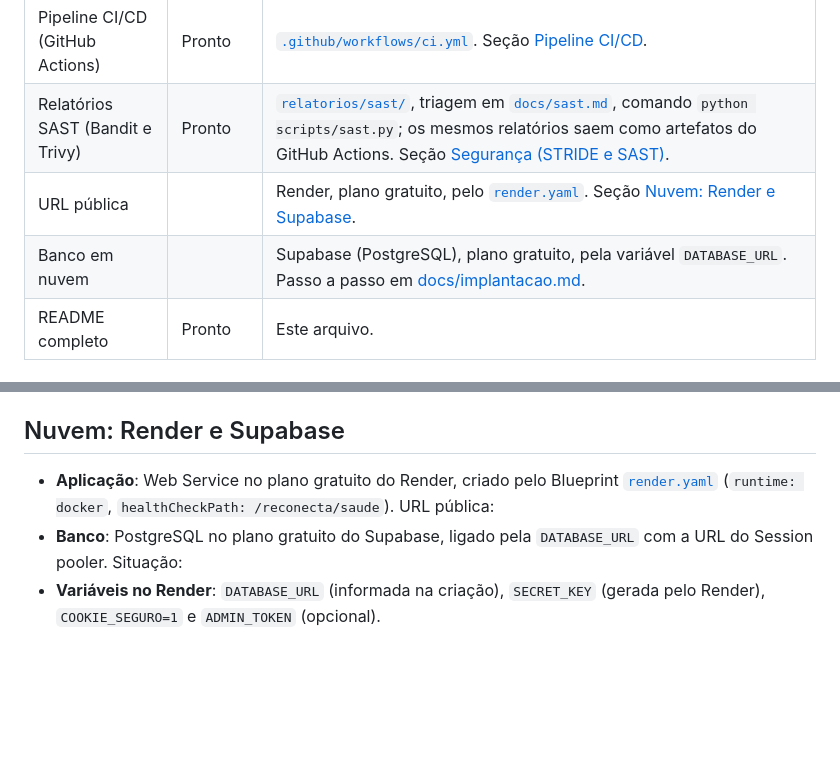
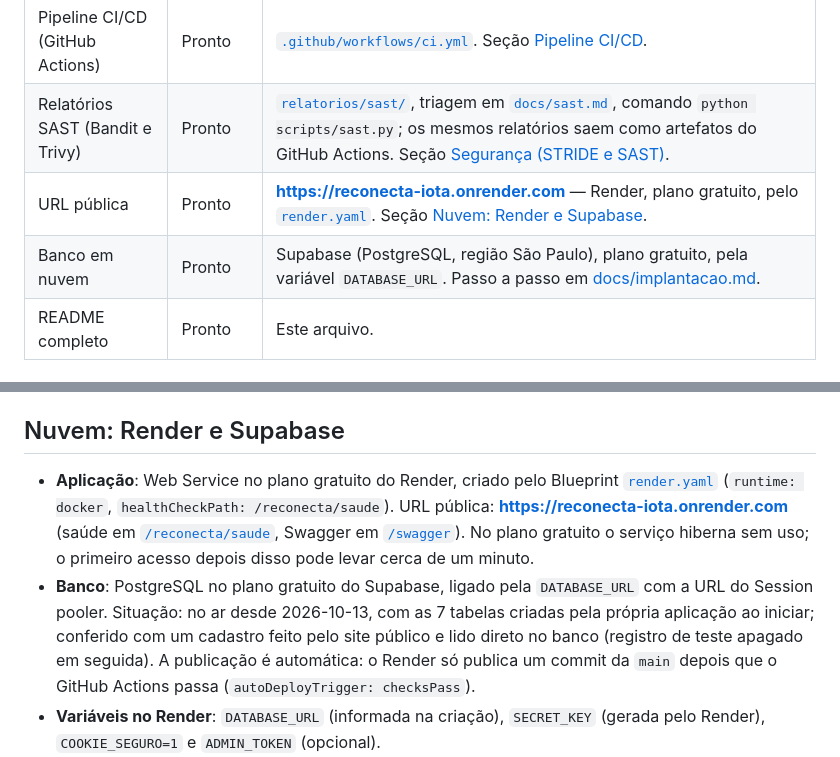
Before and after one commit to lucassilb/reconecta-doacoes, a Markdown page: README.md, 2 parts joined by grey strips. GitHub-like rendering; blank space fills up the shorter version.

Commit message:
README e implantação: URL pública no Render e banco em nuvem no Supabase publicados
Co-Authored-By: Claude Opus 5.5 <noreply@anthropic.com>

```diff
--- a/README.md
+++ b/README.md
@@ -24,8 +24,8 @@ Tudo usa ferramentas de código aberto e planos gratuitos, sem chave de API paga
 | Dockerfile + Docker Compose | Pronto | [`Dockerfile`](Dockerfile), [`docker-compose.yml`](docker-compose.yml) e [`.dockerignore`](.dockerignore). Seção [Docker e Docker Compose](#docker-e-docker-compose). |
 | Pipeline CI/CD (GitHub Actions) | Pronto | [`.github/workflows/ci.yml`](.github/workflows/ci.yml). Seção [Pipeline CI/CD](#pipeline-cicd-github-actions). |
 | Relatórios SAST (Bandit e Trivy) | Pronto | [`relatorios/sast/`](relatorios/sast/), triagem em [`docs/sast.md`](docs/sast.md), comando `python scripts/sast.py`; os mesmos relatórios saem como artefatos do GitHub Actions. Seção [Segurança (STRIDE e SAST)](#segurança-stride-e-sast). |
-| URL pública | <!-- URL_PUBLICA --> | Render, plano gratuito, pelo [`render.yaml`](render.yaml). Seção [Nuvem: Render e Supabase](#nuvem-render-e-supabase). |
-| Banco em nuvem | <!-- BANCO_NUVEM --> | Supabase (PostgreSQL), plano gratuito, pela variável `DATABASE_URL`. Passo a passo em [docs/implantacao.md](docs/implantacao.md). |
+| URL pública | Pronto | **https://reconecta-iota.onrender.com** — Render, plano gratuito, pelo [`render.yaml`](render.yaml). Seção [Nuvem: Render e Supabase](#nuvem-render-e-supabase). |
+| Banco em nuvem | Pronto | Supabase (PostgreSQL, região São Paulo), plano gratuito, pela variável `DATABASE_URL`. Passo a passo em [docs/implantacao.md](docs/implantacao.md). |
 | README completo | Pronto | Este arquivo. |
 
 ## Público-alvo
@@ -445,8 +445,8 @@ A entrega contínua normal não depende do job `deploy`: o `render.yaml` usa `au
 
 ## Nuvem: Render e Supabase
 
-- **Aplicação**: Web Service no plano gratuito do Render, criado pelo Blueprint [`render.yaml`](render.yaml) (`runtime: docker`, `healthCheckPath: /reconecta/saude`). URL pública: <!-- URL_PUBLICA -->
-- **Banco**: PostgreSQL no plano gratuito do Supabase, ligado pela `DATABASE_URL` com a URL do Session pooler. Situação: <!-- BANCO_NUVEM -->
+- **Aplicação**: Web Service no plano gratuito do Render, criado pelo Blueprint [`render.yaml`](render.yaml) (`runtime: docker`, `healthCheckPath: /reconecta/saude`). URL pública: **https://reconecta-iota.onrender.com** (saúde em [`/reconecta/saude`](https://reconecta-iota.onrender.com/reconecta/saude), Swagger em [`/swagger`](https://reconecta-iota.onrender.com/swagger)). No plano gratuito o serviço hiberna sem uso; o primeiro acesso depois disso pode levar cerca de um minuto.
+- **Banco**: PostgreSQL no plano gratuito do Supabase, ligado pela `DATABASE_URL` com a URL do Session pooler. Situação: no ar desde 2026-10-13, com as 7 tabelas criadas pela própria aplicação ao iniciar; conferido com um cadastro feito pelo site público e lido direto no banco (registro de teste apagado em seguida). A publicação é automática: o Render só publica um commit da `main` depois que o GitHub Actions passa (`autoDeployTrigger: checksPass`).
 - **Variáveis no Render**: `DATABASE_URL` (informada na criação), `SECRET_KEY` (gerada pelo Render), `COOKIE_SEGURO=1` e `ADMIN_TOKEN` (opcional).
 - **O que muda na nuvem**:
   - As tabelas são criadas e migradas no primeiro início.
```
Also changed, not shown: docs/implantacao.md (+6 -0 lines).
